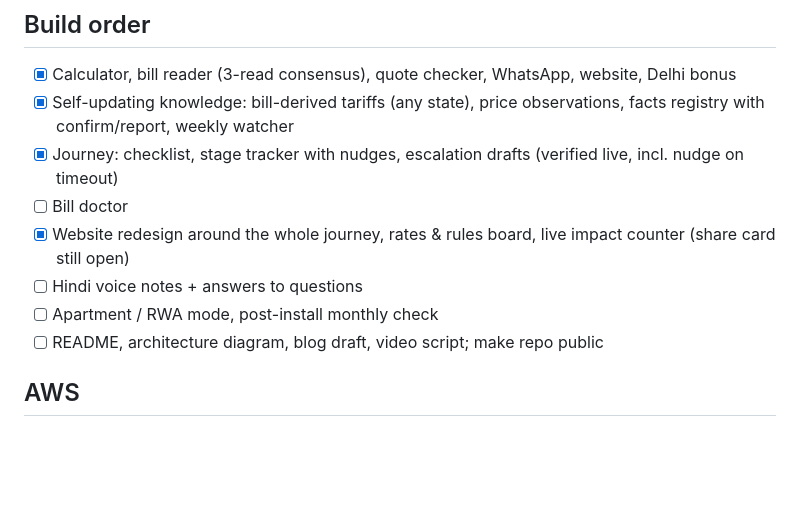
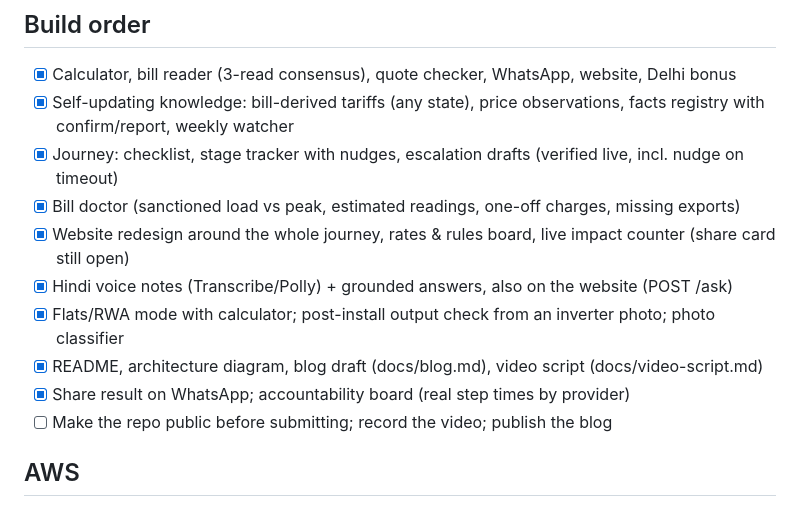
Before and after one commit to piyushk-dev/roshni, a Markdown page: docs/plan.md, the part around the change. GitHub-like rendering; blank space fills up the shorter version.

Commit message:
Plan: status after the first build day
Co-Authored-By: Claude Opus 5.5 <noreply@anthropic.com>

```diff
--- a/docs/plan.md
+++ b/docs/plan.md
@@ -41,11 +41,13 @@ Channels: WhatsApp (Twilio Sandbox live; Meta Cloud API built, waiting on busine
 - [x] Calculator, bill reader (3-read consensus), quote checker, WhatsApp, website, Delhi bonus
 - [x] Self-updating knowledge: bill-derived tariffs (any state), price observations, facts registry with confirm/report, weekly watcher
 - [x] Journey: checklist, stage tracker with nudges, escalation drafts (verified live, incl. nudge on timeout)
-- [ ] Bill doctor
+- [x] Bill doctor (sanctioned load vs peak, estimated readings, one-off charges, missing exports)
 - [x] Website redesign around the whole journey, rates & rules board, live impact counter (share card still open)
-- [ ] Hindi voice notes + answers to questions
-- [ ] Apartment / RWA mode, post-install monthly check
-- [ ] README, architecture diagram, blog draft, video script; make repo public
+- [x] Hindi voice notes (Transcribe/Polly) + grounded answers, also on the website (POST /ask)
+- [x] Flats/RWA mode with calculator; post-install output check from an inverter photo; photo classifier
+- [x] README, architecture diagram, blog draft (docs/blog.md), video script (docs/video-script.md)
+- [x] Share result on WhatsApp; accountability board (real step times by provider)
+- [ ] Make the repo public before submitting; record the video; publish the blog
 
 ## AWS
 
```
